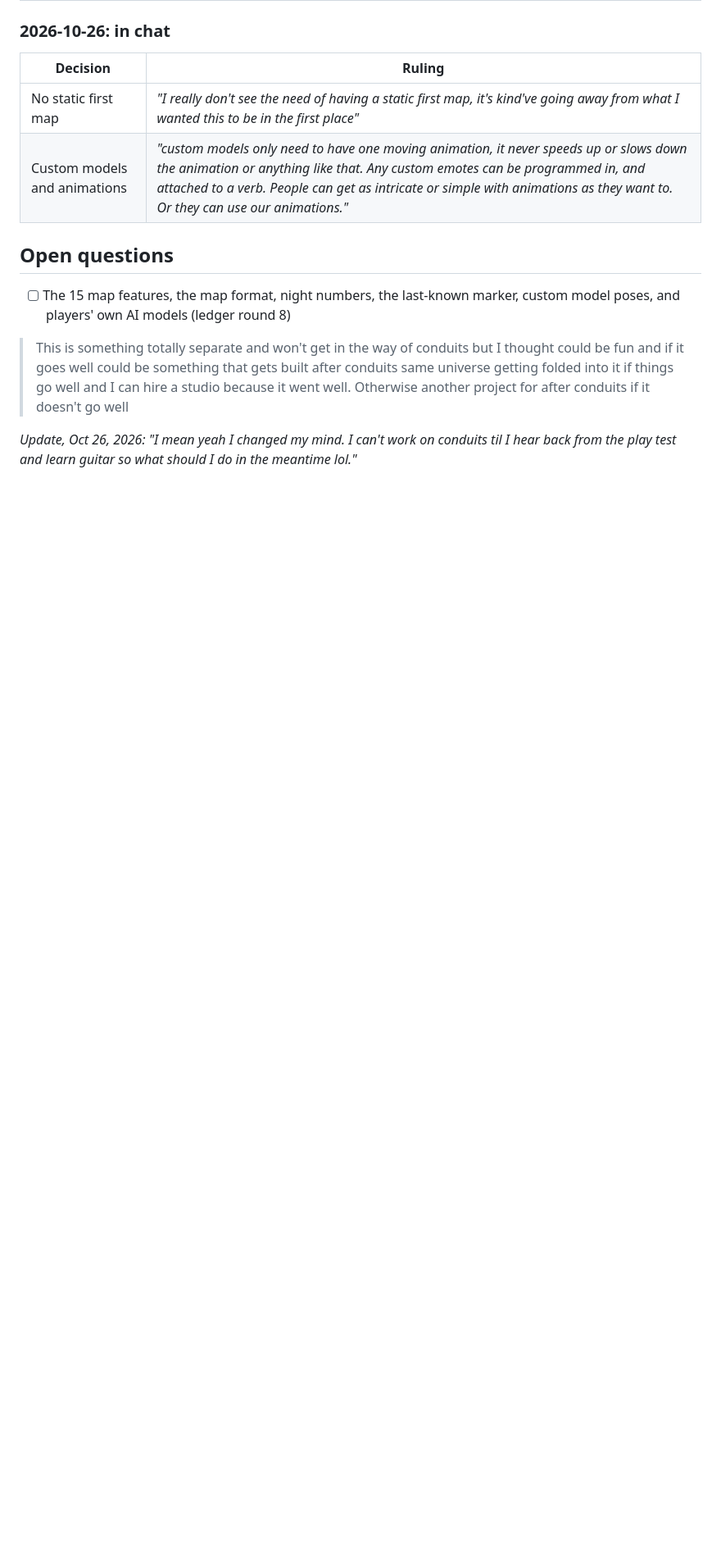
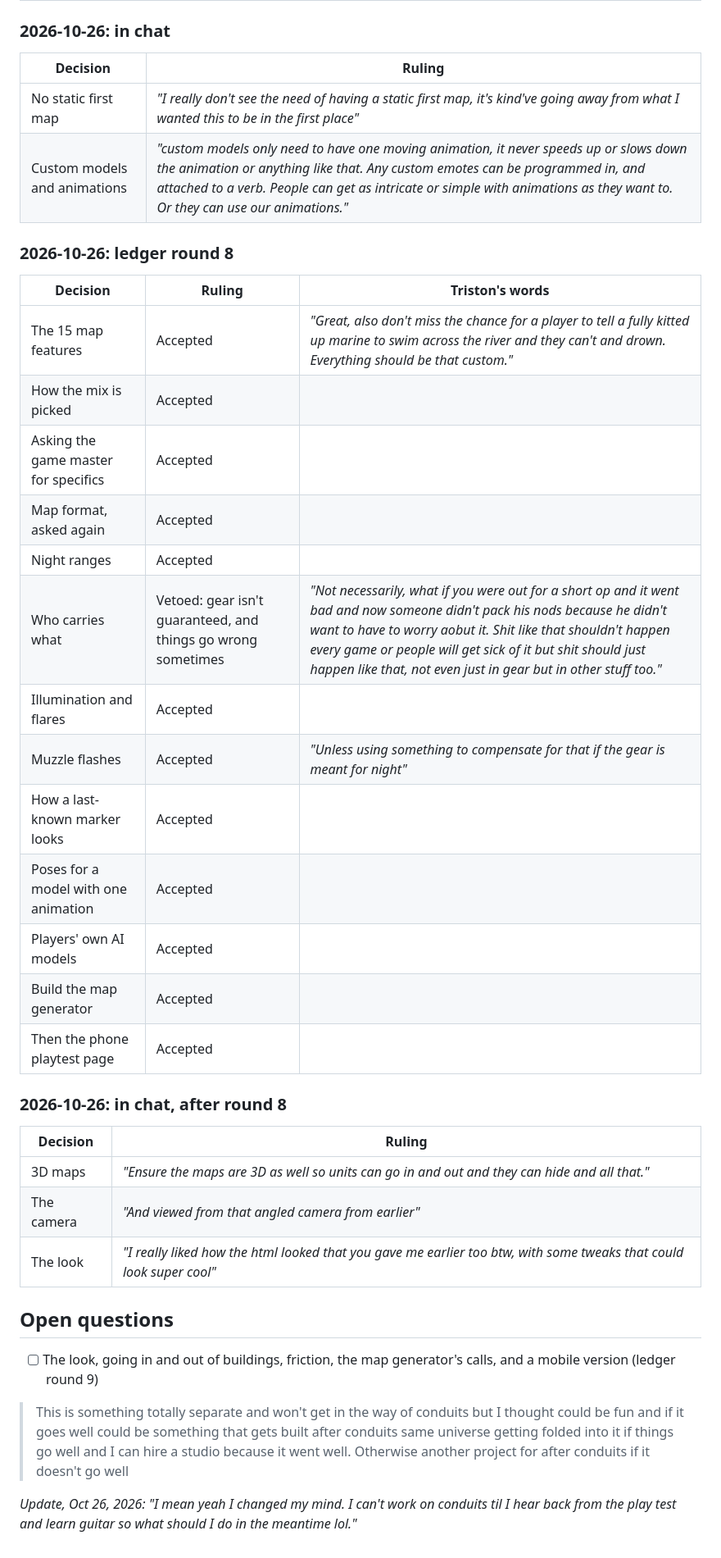
Before and after one commit to tdcrowell04/Field-Table, a Markdown page: bible.md, the part around one of its changes. Shown at 82% size. GitHub-like rendering; blank space fills up the shorter version.

Commit message:
Log ledger round 8 and the 3D, camera, and look rulings
Co-Authored-By: Claude Opus 5.5 <noreply@anthropic.com>
Claude-Session: https://claude.ai/code/session_015jjtH78RP7fqusbGF3cAmE

```diff
--- a/bible.md
+++ b/bible.md
@@ -417,9 +430,35 @@ Every call gets ruled before anything is built. Rulings only; overruled ideas ar
 | No static first map | *"I really don't see the need of having a static first map, it's kind've going away from what I wanted this to be in the first place"* |
 | Custom models and animations | *"custom models only need to have one moving animation, it never speeds up or slows down the animation or anything like that. Any custom emotes can be programmed in, and attached to a verb. People can get as intricate or simple with animations as they want to. Or they can use our animations."* |
 
+### 2026-10-26: ledger round 8
+
+| Decision | Ruling | Triston's words |
+|---|---|---|
+| The 15 map features | Accepted | *"Great, also don't miss the chance for a player to tell a fully kitted up marine to swim across the river and they can't and drown. Everything should be that custom."* |
+| How the mix is picked | Accepted | |
+| Asking the game master for specifics | Accepted | |
+| Map format, asked again | Accepted | |
+| Night ranges | Accepted | |
+| Who carries what | Vetoed: gear isn't guaranteed, and things go wrong sometimes | *"Not necessarily, what if you were out for a short op and it went bad and now someone didn't pack his nods because he didn't want to have to worry aobut it. Shit like that shouldn't happen every game or people will get sick of it but shit should just happen like that, not even just in gear but in other stuff too."* |
+| Illumination and flares | Accepted | |
+| Muzzle flashes | Accepted | *"Unless using something to compensate for that if the gear is meant for night"* |
+| How a last-known marker looks | Accepted | |
+| Poses for a model with one animation | Accepted | |
+| Players' own AI models | Accepted | |
+| Build the map generator | Accepted | |
+| Then the phone playtest page | Accepted | |
+
+### 2026-10-26: in chat, after round 8
+
+| Decision | Ruling |
+|---|---|
+| 3D maps | *"Ensure the maps are 3D as well so units can go in and out and they can hide and all that."* |
+| The camera | *"And viewed from that angled camera from earlier"* |
+| The look | *"I really liked how the html looked that you gave me earlier too btw, with some tweaks that could look super cool"* |
+
 ## Open questions
 
-- [ ] The 15 map features, the map format, night numbers, the last-known marker, custom model poses, and players' own AI models (ledger round 8)
+- [ ] The look, going in and out of buildings, friction, the map generator's calls, and a mobile version (ledger round 9)
 
 > This is something totally separate and won't get in the way of conduits but I thought could be fun and if it goes well could be something that gets built after conduits same universe getting folded into it if things go well and I can hire a studio because it went well. Otherwise another project for after conduits if it doesn't go well
 
```
Also changed, not shown: other parts of bible.md (+16 -3 lines), squad-slice-plan.md (+2 -2 lines).
